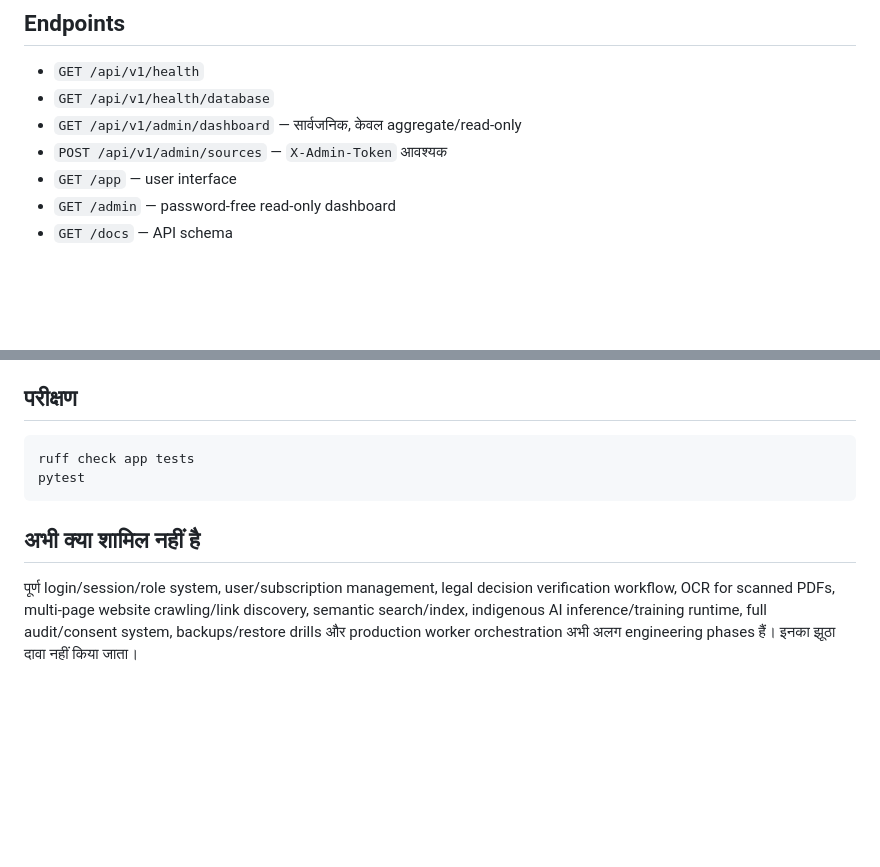
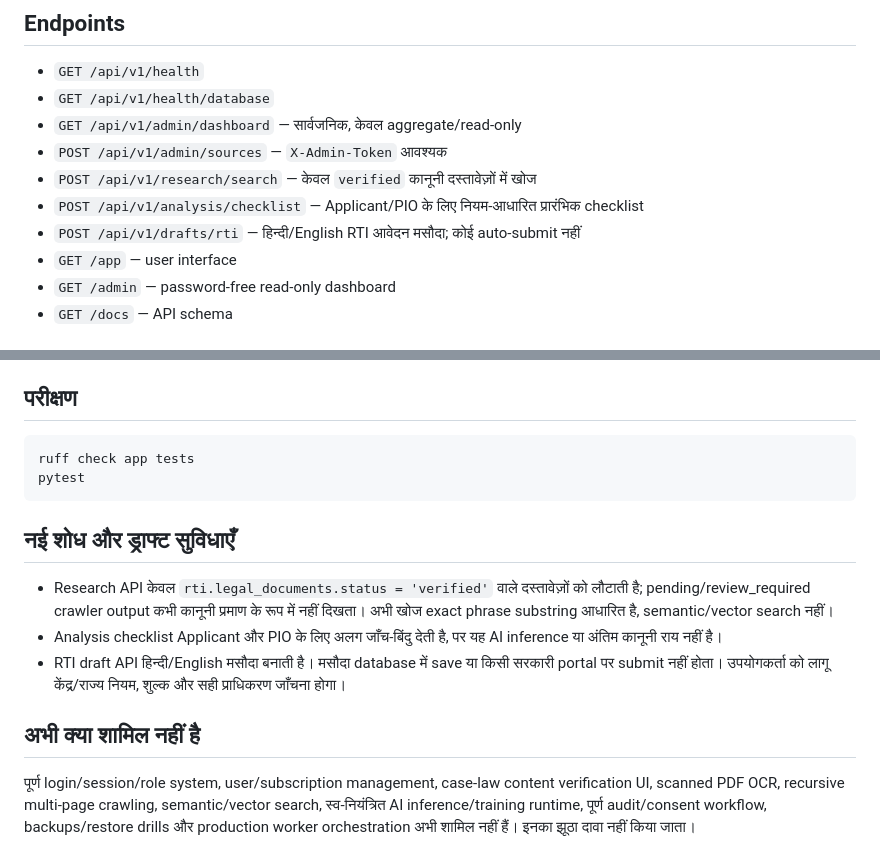
Before and after one commit to govindaala/rti_backend, a Markdown page: README.md, 2 parts joined by grey strips. GitHub-like rendering; blank space fills up the shorter version.

Commit message:
docs: describe legal research and drafting APIs

````diff
--- a/README.md
+++ b/README.md
@@ -23,6 +23,9 @@ uvicorn app.main:app --reload
 - `GET /api/v1/health/database`
 - `GET /api/v1/admin/dashboard` — सार्वजनिक, केवल aggregate/read-only
 - `POST /api/v1/admin/sources` — `X-Admin-Token` आवश्यक
+- `POST /api/v1/research/search` — केवल `verified` कानूनी दस्तावेज़ों में खोज
+- `POST /api/v1/analysis/checklist` — Applicant/PIO के लिए नियम-आधारित प्रारंभिक checklist
+- `POST /api/v1/drafts/rti` — हिन्दी/English RTI आवेदन मसौदा; कोई auto-submit नहीं
 - `GET /app` — user interface
 - `GET /admin` — password-free read-only dashboard
 - `GET /docs` — API schema
@@ -49,5 +52,10 @@ ruff check app tests
 pytest
 ```
 
+## नई शोध और ड्राफ्ट सुविधाएँ
+- Research API केवल `rti.legal_documents.status = 'verified'` वाले दस्तावेज़ों को लौटाती है; pending/review_required crawler output कभी कानूनी प्रमाण के रूप में नहीं दिखता। अभी खोज exact phrase substring आधारित है, semantic/vector search नहीं।
+- Analysis checklist Applicant और PIO के लिए अलग जाँच-बिंदु देती है, पर यह AI inference या अंतिम कानूनी राय नहीं है।
+- RTI draft API हिन्दी/English मसौदा बनाती है। मसौदा database में save या किसी सरकारी portal पर submit नहीं होता। उपयोगकर्ता को लागू केंद्र/राज्य नियम, शुल्क और सही प्राधिकरण जाँचना होगा।
+
 ## अभी क्या शामिल नहीं है
-पूर्ण login/session/role system, user/subscription management, legal decision verification workflow, OCR for scanned PDFs, multi-page website crawling/link discovery, semantic search/index, indigenous AI inference/training runtime, full audit/consent system, backups/restore drills और production worker orchestration अभी अलग engineering phases हैं। इनका झूठा दावा नहीं किया जाता।
+पूर्ण login/session/role system, user/subscription management, case-law content verification UI, scanned PDF OCR, recursive multi-page crawling, semantic/vector search, स्व-नियंत्रित AI inference/training runtime, पूर्ण audit/consent workflow, backups/restore drills और production worker orchestration अभी शामिल नहीं हैं। इनका झूठा दावा नहीं किया जाता।
````
